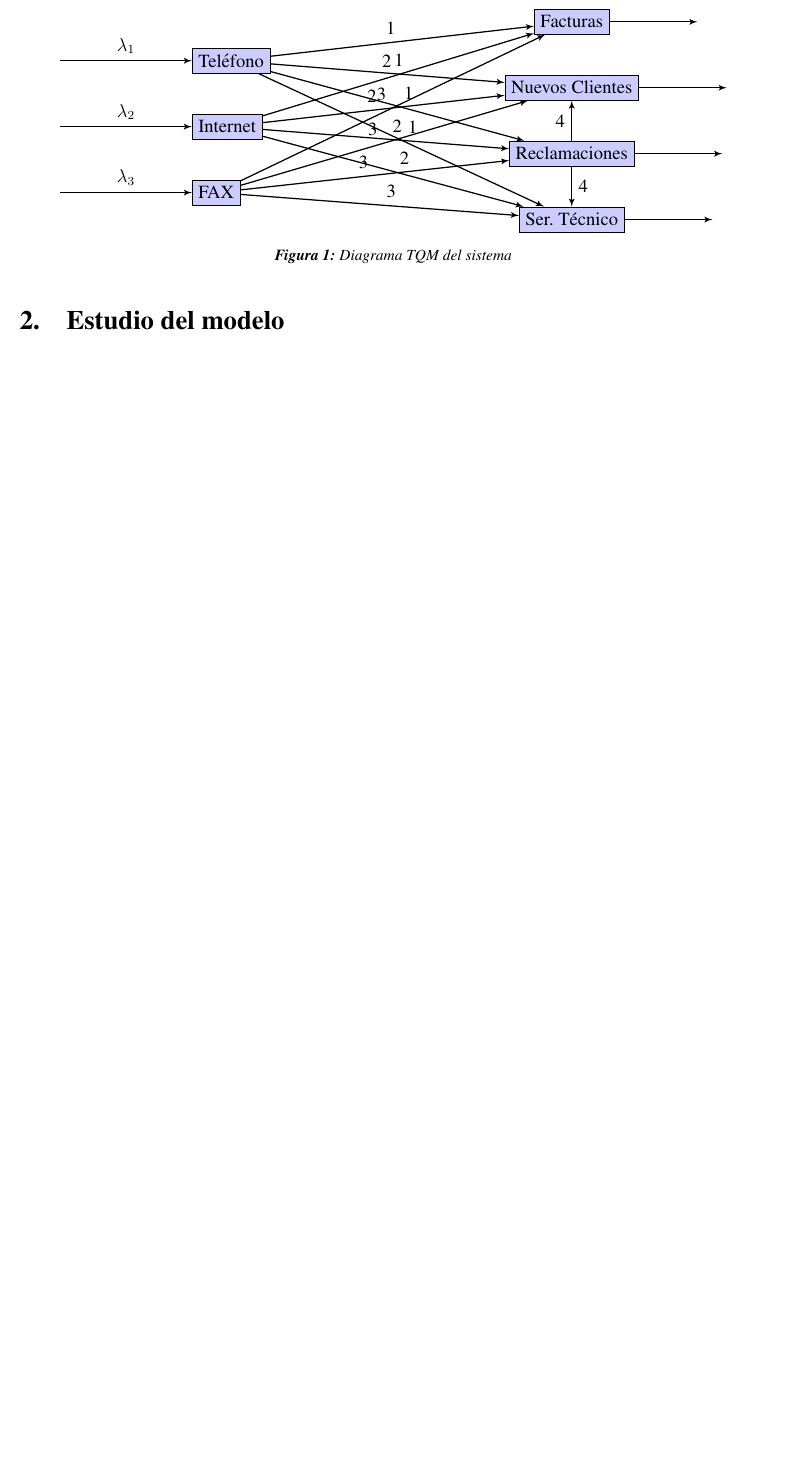
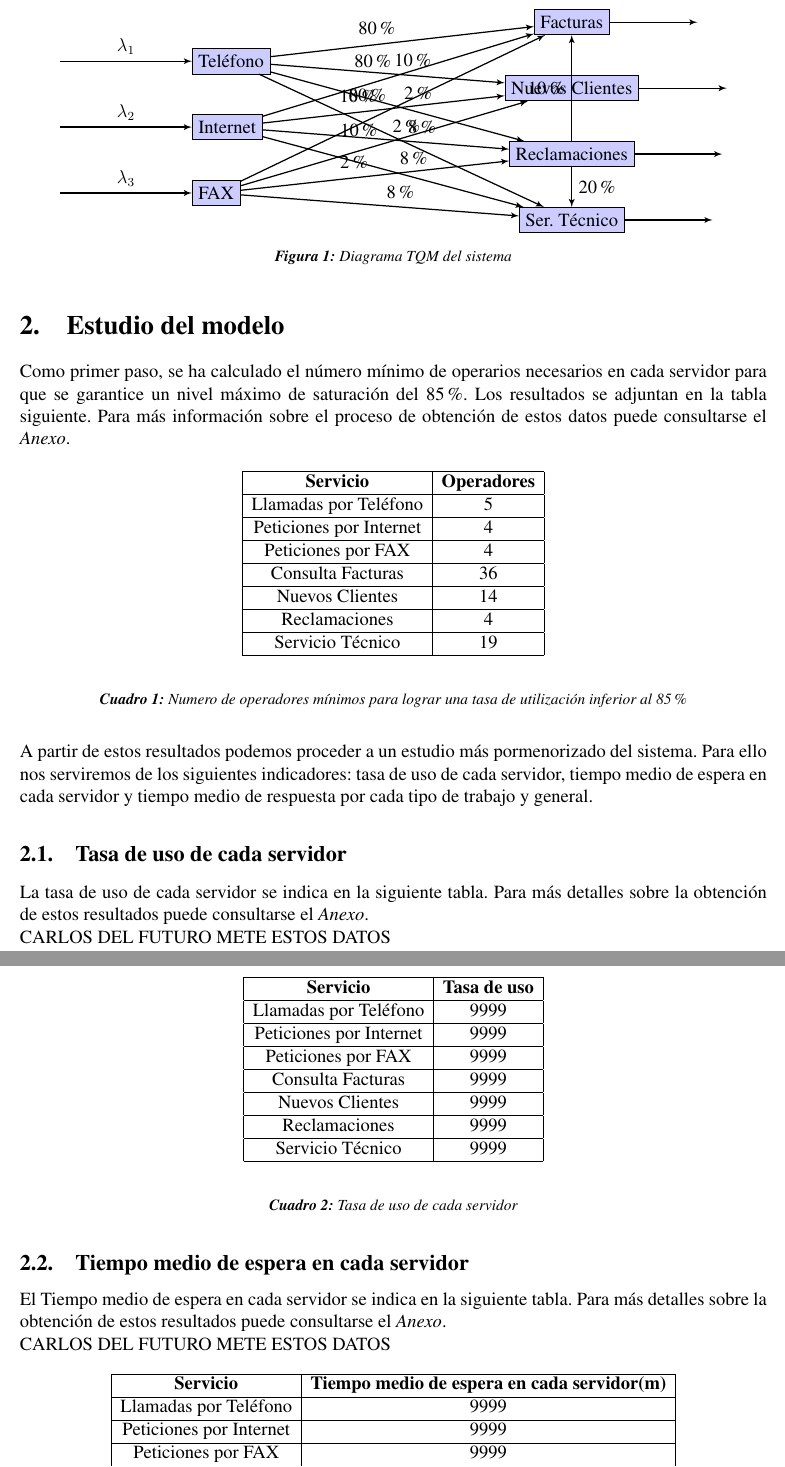
Before and after one commit to jalcaldea/IO-practica3, a LaTeX document (memoria/memoria.tex, which reads memoria/partes/1.tex, memoria/partes/2.tex): part of page 4 of 6 before the commit and two parts of pages 4 and 5 of 7 after it, the two joined at a grey line, cut so that both start at the same text, the shorter picture padded with empty space. Compiled offline with pdfLaTeX.

Commit message:
Empezada parte 2 memoria

```diff
--- a/memoria/partes/1.tex
+++ b/memoria/partes/1.tex
@@ -47,26 +47,26 @@ Para poder entender mejor el sistema, con los datos proporcionados anteriormente
     (a3) edge node {$\lambda_{3}$} (s3);
 
     \path[->] node[format, above right=0.3cm and 6cm of s1] (s4) {Facturas}
-    (s1) edge node {1} (s4)
-    (s2) edge node {2} (s4)
-    (s3) edge node {3} (s4);
+    (s1) edge node {80\%} (s4)
+    (s2) edge node {80\%} (s4)
+    (s3) edge node {80\%} (s4);
 
     \path[->] node[format, below of=s4] (s5) {Nuevos Clientes}
-    (s1) edge node {1} (s5)
-    (s2) edge node {2} (s5)
-    (s3) edge node {3} (s5);
+    (s1) edge node {10\%} (s5)
+    (s2) edge node {10\%} (s5)
+    (s3) edge node {10\%} (s5);
 
     \path[->] node[format, below of=s5] (s6) {Reclamaciones}
-    (s1) edge node {1} (s6)
-    (s2) edge node {2} (s6)
-    (s3) edge node {3} (s6)
-    (s6) edge node {4} (s5);
+    (s1) edge node {2\%} (s6)
+    (s2) edge node {2\%} (s6)
+    (s3) edge node {2\%} (s6)
+    (s6) edge node {10\%} (s4);
 
     \path[->] node[format, below of=s6] (s7) {Ser. Técnico}
-    (s1) edge node {1} (s7)
-    (s2) edge node {2} (s7)
-    (s3) edge node {3} (s7)
-    (s6) edge node {4} (s7);
+    (s1) edge node {8\%} (s7)
+    (s2) edge node {8\%} (s7)
+    (s3) edge node {8\%} (s7)
+    (s6) edge node {20\%} (s7);
 
     \path[->] node[right=0cm and 2cm of s4] (f1) {}
     (s4) edge node {} (f1);
--- a/memoria/partes/2.tex
+++ b/memoria/partes/2.tex
@@ -1 +1,49 @@
 \section{Estudio del modelo}
+Como primer paso, se ha calculado el número mínimo de operarios necesarios en cada servidor para que se garantice un nivel máximo de saturación del 85 \%. Los resultados se adjuntan en la tabla siguiente. Para más información sobre el proceso de obtención de estos datos puede consultarse el \textit{Anexo}.
+\begin{table}[H]
+  \begin{center}
+  \begin{tabular}{|c|c|}
+    \hline
+    \textbf{Servicio}       & \textbf{Operadores} \\ \hline
+    Llamadas por Teléfono   & 5                   \\ \hline
+    Peticiones por Internet & 4                   \\ \hline
+    Peticiones por FAX      & 4                   \\ \hline
+    Consulta Facturas      & 36                   \\ \hline
+    Nuevos Clientes      & 14                   \\ \hline
+    Reclamaciones      & 4                   \\ \hline
+    Servicio Técnico      & 19                   \\ \hline
+  \end{tabular}
+\end{center}
+  \caption{Numero de operadores mínimos para lograr una tasa de utilización inferior al 85\%}
+\end{table}
+A partir de estos resultados podemos proceder a un estudio más pormenorizado del sistema. Para ello nos serviremos de los siguientes indicadores: tasa de uso de cada servidor, tiempo medio de espera en cada servidor y tiempo medio de respuesta por cada tipo de trabajo y general.
+\subsection{Tasa de uso de cada servidor}
+La tasa de uso de cada servidor se indica en la siguiente tabla. Para más detalles sobre la obtención de estos resultados puede consultarse el \textit{Anexo}.\\
+CARLOS DEL FUTURO METE ESTOS DATOS
+\begin{table}[H]
+  \begin{center}
+  \begin{tabular}{|c|c|}
+    \hline
+    \textbf{Servicio}       & \textbf{Tasa de uso} \\ \hline
+    Llamadas por Teléfono   & 9999                   \\ \hline
+    Peticiones por Internet & 9999                  \\ \hline
+    Peticiones por FAX      & 9999                   \\ \hline
+    Consulta Facturas      & 9999                   \\ \hline
+    Nuevos Clientes      & 9999                   \\ \hline
+    Reclamaciones      & 9999                   \\ \hline
+    Servicio Técnico      & 9999                   \\ \hline
+  \end{tabular}
+\end{center}
+  \caption{Tasa de uso de cada servidor}
+  \end{table}
+\subsection{Tiempo medio de espera en cada servidor}
+El Tiempo medio de espera en cada servidor se indica en la siguiente tabla. Para más detalles sobre la obtención de estos resultados puede consultarse el \textit{Anexo}.\\
+CARLOS DEL FUTURO METE ESTOS DATOS
+\begin{table}[H]
+  \begin{center}
+  \begin{tabular}{|c|c|}
+    \hline
+    \textbf{Servicio}       & \textbf{Tiempo medio de espera en cada servidor(m)} \\ \hline
+    Llamadas por Teléfono   & 9999                   \\ \hline
+    Peticiones por Internet & 9999                  \\ \hline
+    Peticiones por FAX      & 9999                   \\ \hline
@@ -1,0 +54,5 @@
+  \end{tabular}
+\end{center}
+  \caption{Tiempo medio de espera en cada servidor}
+  \end{table}
+\subsection{Tiempo medio de respuesta por cada tipo de trabajo y general}
```
Also changed, not shown: memoria/partes/a1.tex (+9 -6 lines), memoria/memoria.pdf, memoria/partes/1.tex (6 more changed lines), memoria/partes/2.tex (4 more changed lines).
